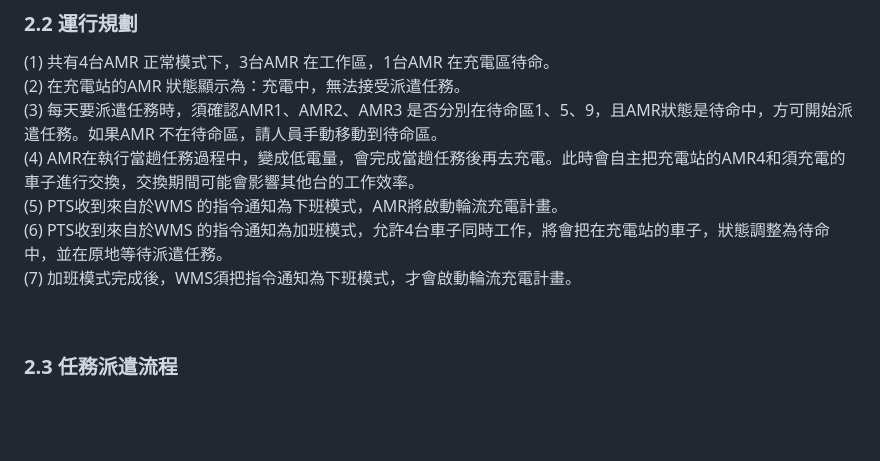
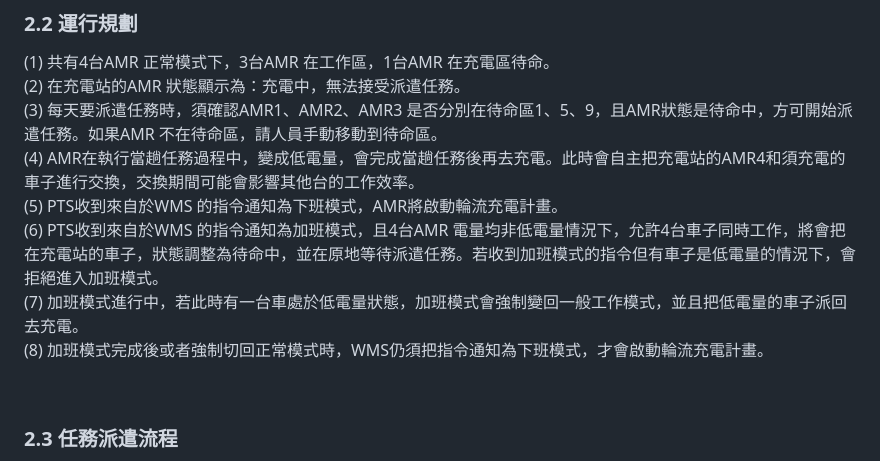
Before and after one commit to athena-tircgo/amr-lsj, a Markdown page: README.md, the part around the change. Drawn GitHub-style; blank space fills up the shorter version.

```diff
--- a/README.md
+++ b/README.md
@@ -61,8 +61,10 @@ flowchart TD
 (3) 每天要派遣任務時，須確認AMR1、AMR2、AMR3 是否分別在待命區1、5、9，且AMR狀態是待命中，方可開始派遣任務。如果AMR 不在待命區，請人員手動移動到待命區。<br>
 (4) AMR在執行當趟任務過程中，變成低電量，會完成當趟任務後再去充電。此時會自主把充電站的AMR4和須充電的車子進行交換，交換期間可能會影響其他台的工作效率。<br>
 (5) PTS收到來自於WMS 的指令通知為下班模式，AMR將啟動輪流充電計畫。<br>
-(6) PTS收到來自於WMS 的指令通知為加班模式，允許4台車子同時工作，將會把在充電站的車子，狀態調整為待命中，並在原地等待派遣任務。<br>
-(7) 加班模式完成後，WMS須把指令通知為下班模式，才會啟動輪流充電計畫。<br>
+(6) PTS收到來自於WMS 的指令通知為加班模式，且4台AMR 電量均非低電量情況下，允許4台車子同時工作，將會把在充電站的車子，狀態調整為待命中，並在原地等待派遣任務。若收到加班模式的指令但有車子是低電量的情況下，會拒絕進入加班模式。<br>
+(7) 加班模式進行中，若此時有一台車處於低電量狀態，加班模式會強制變回一般工作模式，並且把低電量的車子派回去充電。<br>
+(8) 加班模式完成後或者強制切回正常模式時，WMS仍須把指令通知為下班模式，才會啟動輪流充電計畫。<br>
+
 
 <br>
 
```
